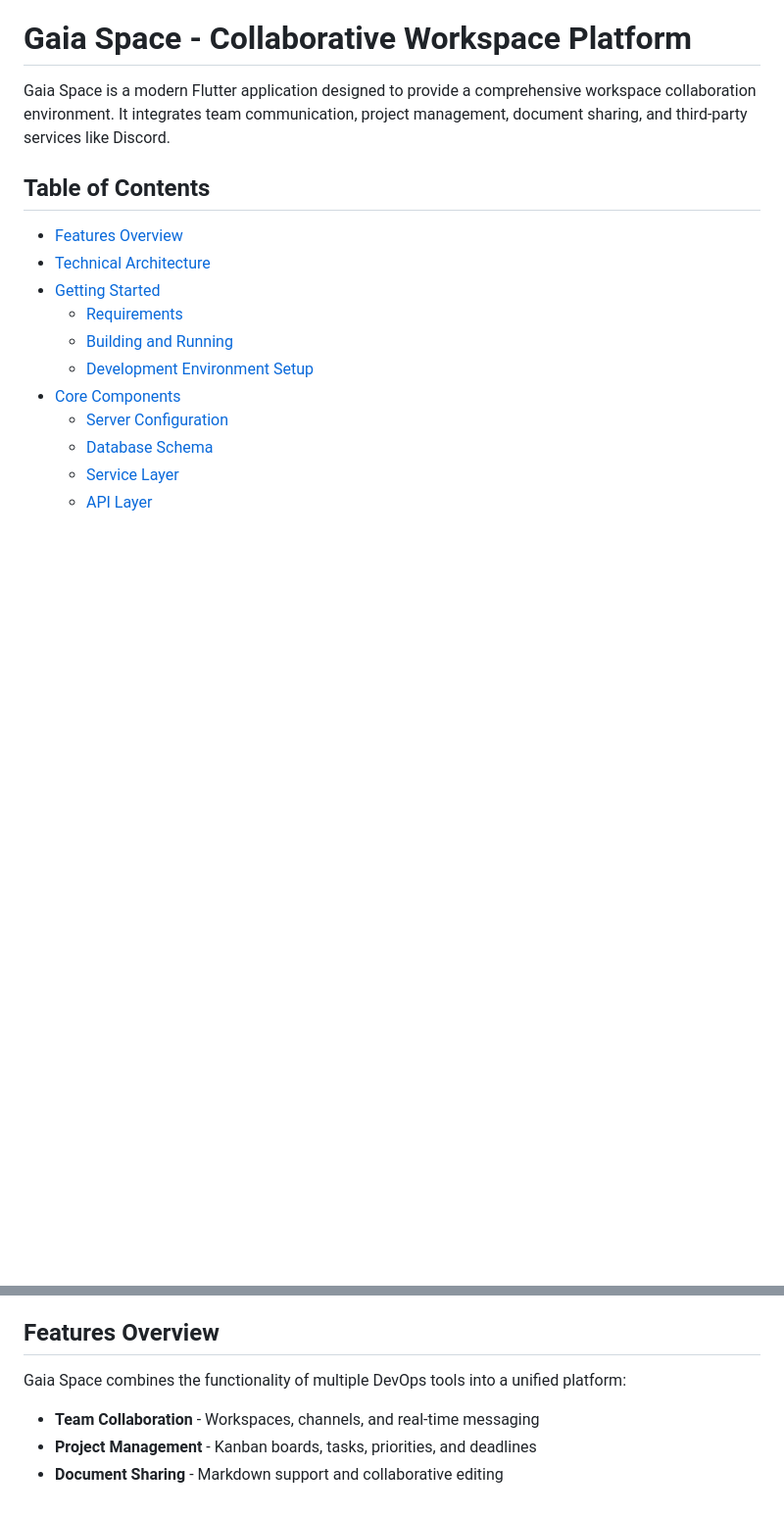
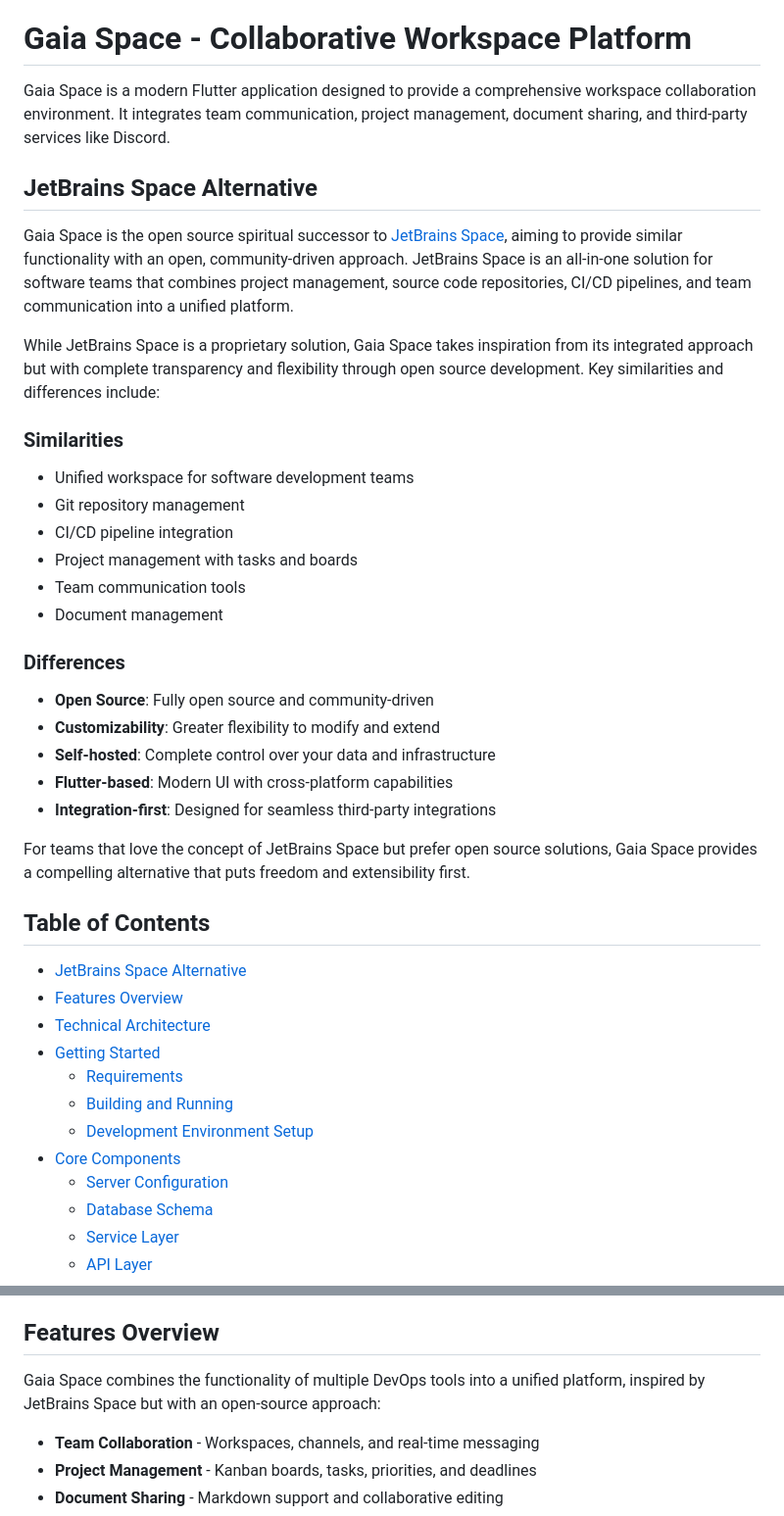
Before and after one commit to pascaldisse/gaia-space, a Markdown page: README.md, 2 parts joined by grey strips. Shown at 98% size. Rendered like a GitHub page; blank space fills up the shorter version.

Commit message:
Update README with JetBrains Space reference
Add information about Gaia Space being the open source spiritual successor to JetBrains Space, including:
- Link to official JetBrains Space website
- Comparison of similarities and differences
- Emphasize open source nature as a key differentiator

🤖 Generated with [Claude Code](https://claude.ai/code)
Co-Authored-By: Claude <noreply@anthropic.com>

```diff
--- a/README.md
+++ b/README.md
@@ -2,8 +2,32 @@
 
 Gaia Space is a modern Flutter application designed to provide a comprehensive workspace collaboration environment. It integrates team communication, project management, document sharing, and third-party services like Discord.
 
+## JetBrains Space Alternative
+
+Gaia Space is the open source spiritual successor to [JetBrains Space](https://www.jetbrains.com/space/), aiming to provide similar functionality with an open, community-driven approach. JetBrains Space is an all-in-one solution for software teams that combines project management, source code repositories, CI/CD pipelines, and team communication into a unified platform.
+
+While JetBrains Space is a proprietary solution, Gaia Space takes inspiration from its integrated approach but with complete transparency and flexibility through open source development. Key similarities and differences include:
+
+### Similarities
+- Unified workspace for software development teams
+- Git repository management
+- CI/CD pipeline integration
+- Project management with tasks and boards
+- Team communication tools
+- Document management
+
+### Differences
+- **Open Source**: Fully open source and community-driven
+- **Customizability**: Greater flexibility to modify and extend
+- **Self-hosted**: Complete control over your data and infrastructure
+- **Flutter-based**: Modern UI with cross-platform capabilities
+- **Integration-first**: Designed for seamless third-party integrations
+
+For teams that love the concept of JetBrains Space but prefer open source solutions, Gaia Space provides a compelling alternative that puts freedom and extensibility first.
+
 ## Table of Contents
 
+- [JetBrains Space Alternative](#jetbrains-space-alternative)
 - [Features Overview](#features-overview)
 - [Technical Architecture](#technical-architecture)
 - [Getting Started](#getting-started)
@@ -26,7 +50,7 @@ Gaia Space is a modern Flutter application designed to provide a comprehensive w
 
 ## Features Overview
 
-Gaia Space combines the functionality of multiple DevOps tools into a unified platform:
+Gaia Space combines the functionality of multiple DevOps tools into a unified platform, inspired by JetBrains Space but with an open-source approach:
 
 - **Team Collaboration** - Workspaces, channels, and real-time messaging
 - **Project Management** - Kanban boards, tasks, priorities, and deadlines
```
